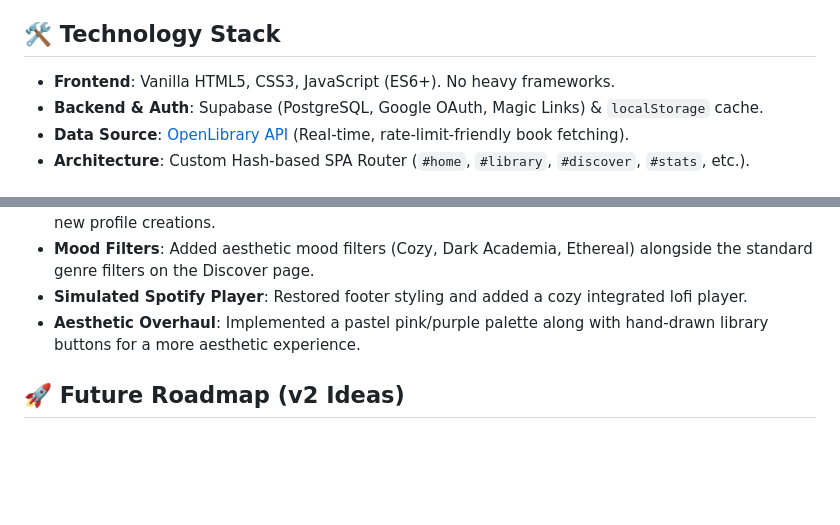
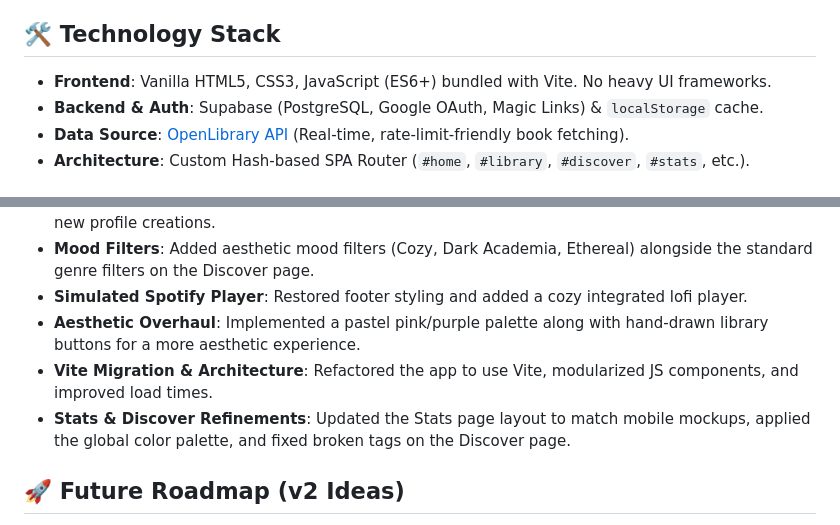
Before and after one commit to harshyy07/better-reads, a Markdown page: README.md, 2 parts joined by grey strips. Drawn GitHub-style; blank space fills up the shorter version.

Commit message:
updated readme with recent changes

```diff
--- a/README.md
+++ b/README.md
@@ -3,7 +3,7 @@
 BetterReads is a beautiful, cozy, and highly interactive Single Page Application (SPA) designed as a modern, aesthetic alternative to Goodreads. It leverages a custom vanilla design system inspired by cottagecore and lofi aesthetics, offering a seamless and gamified reading tracker experience.
 
 ## 🛠️ Technology Stack
-- **Frontend**: Vanilla HTML5, CSS3, JavaScript (ES6+). No heavy frameworks.
+- **Frontend**: Vanilla HTML5, CSS3, JavaScript (ES6+) bundled with Vite. No heavy UI frameworks.
 - **Backend & Auth**: Supabase (PostgreSQL, Google OAuth, Magic Links) & `localStorage` cache.
 - **Data Source**: [OpenLibrary API](https://openlibrary.org/dev/docs/api/search) (Real-time, rate-limit-friendly book fetching).
 - **Architecture**: Custom Hash-based SPA Router (`#home`, `#library`, `#discover`, `#stats`, etc.).
@@ -56,6 +56,8 @@ The app uses a carefully curated, pastel-heavy color palette defined in `style.c
 - **Mood Filters**: Added aesthetic mood filters (Cozy, Dark Academia, Ethereal) alongside the standard genre filters on the Discover page.
 - **Simulated Spotify Player**: Restored footer styling and added a cozy integrated lofi player.
 - **Aesthetic Overhaul**: Implemented a pastel pink/purple palette along with hand-drawn library buttons for a more aesthetic experience.
+- **Vite Migration & Architecture**: Refactored the app to use Vite, modularized JS components, and improved load times.
+- **Stats & Discover Refinements**: Updated the Stats page layout to match mobile mockups, applied the global color palette, and fixed broken tags on the Discover page.
 
 ## 🚀 Future Roadmap (v2 Ideas)
 - Migrate the core `localStorage` book library to a cloud database (Supabase PostgreSQL) for seamless cross-device syncing.
```
